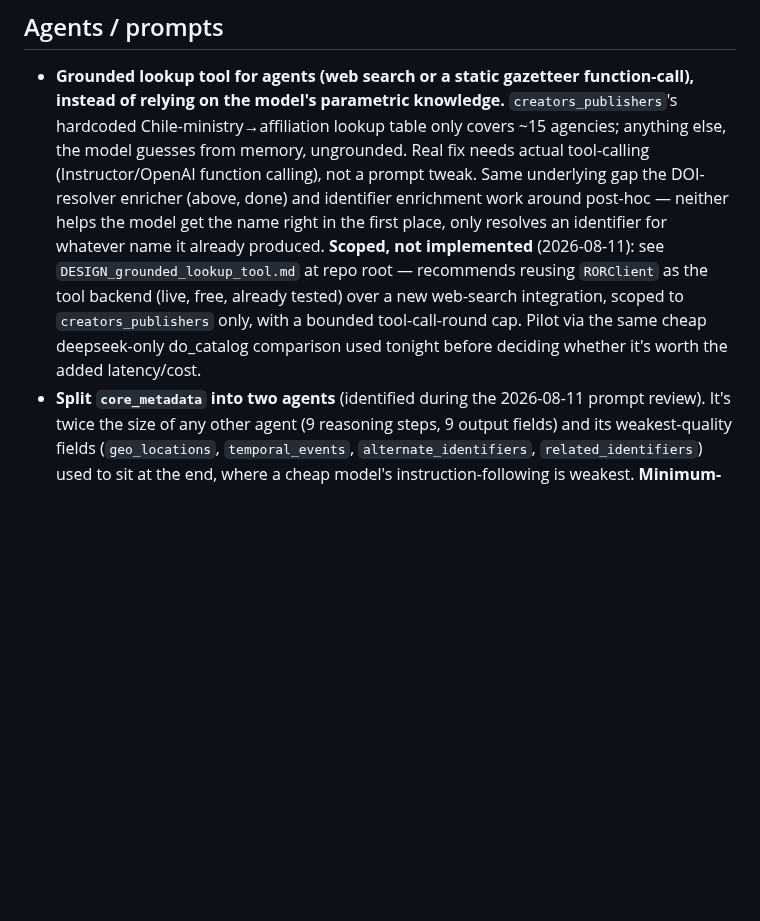
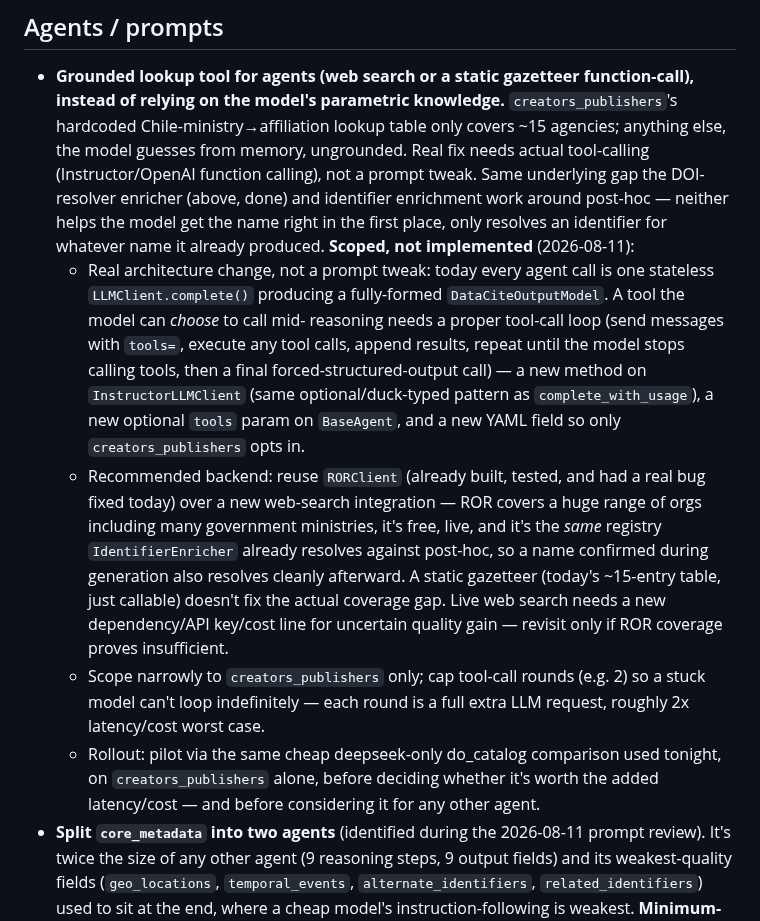
Before and after one commit to Data-Observatory/gema, a Markdown page: BACKLOG.md, the part around the change. Rendered like a GitHub page; blank space fills up the shorter version.

```diff
--- a/BACKLOG.md
+++ b/BACKLOG.md
@@ -15,12 +15,32 @@ enough context to pick up cold; prune entries once actually done.
   enricher (above, done) and identifier enrichment work around post-hoc —
   neither helps the model get the name right in the first place, only
   resolves an identifier for whatever name it already produced. **Scoped,
-  not implemented** (2026-08-11): see `DESIGN_grounded_lookup_tool.md` at
-  repo root — recommends reusing `RORClient` as the tool backend (live,
-  free, already tested) over a new web-search integration, scoped to
-  `creators_publishers` only, with a bounded tool-call-round cap. Pilot via
-  the same cheap deepseek-only do_catalog comparison used tonight before
-  deciding whether it's worth the added latency/cost.
+  not implemented** (2026-08-11):
+  - Real architecture change, not a prompt tweak: today every agent call is
+    one stateless `LLMClient.complete()` producing a fully-formed
+    `DataCiteOutputModel`. A tool the model can *choose* to call mid-
+    reasoning needs a proper tool-call loop (send messages with `tools=`,
+    execute any tool calls, append results, repeat until the model stops
+    calling tools, then a final forced-structured-output call) — a new
+    method on `InstructorLLMClient` (same optional/duck-typed pattern as
+    `complete_with_usage`), a new optional `tools` param on `BaseAgent`,
+    and a new YAML field so only `creators_publishers` opts in.
+  - Recommended backend: reuse `RORClient` (already built, tested, and had
+    a real bug fixed today) over a new web-search integration — ROR covers
+    a huge range of orgs including many government ministries, it's free,
+    live, and it's the *same* registry `IdentifierEnricher` already
+    resolves against post-hoc, so a name confirmed during generation also
+    resolves cleanly afterward. A static gazetteer (today's ~15-entry table,
+    just callable) doesn't fix the actual coverage gap. Live web search
+    needs a new dependency/API key/cost line for uncertain quality gain —
+    revisit only if ROR coverage proves insufficient.
+  - Scope narrowly to `creators_publishers` only; cap tool-call rounds
+    (e.g. 2) so a stuck model can't loop indefinitely — each round is a
+    full extra LLM request, roughly 2x latency/cost worst case.
+  - Rollout: pilot via the same cheap deepseek-only do_catalog comparison
+    used tonight, on `creators_publishers` alone, before deciding whether
+    it's worth the added latency/cost — and before considering it for any
+    other agent.
 - **Split `core_metadata` into two agents** (identified during the 2026-08-11
   prompt review). It's twice the size of any other agent (9 reasoning
   steps, 9 output fields) and its weakest-quality fields (`geo_locations`,
```
Also changed, not shown: DESIGN_grounded_lookup_tool.md (deleted, +0 -156 lines).
